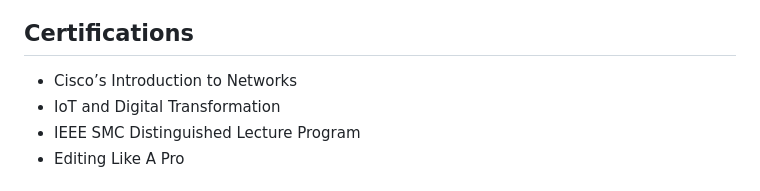
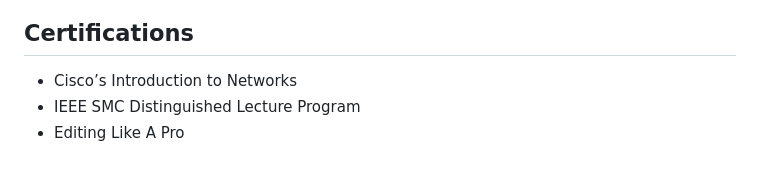
Before and after one commit to Syasmurf/portfolio, a Markdown page: portfolio sya/README.md, the part around the change. Drawn GitHub-style.

Commit message:
Remove 'IoT and Digital Transformation' certification

```diff
--- a/portfolio sya/README.md
+++ b/portfolio sya/README.md
@@ -82,7 +82,6 @@ Final-year Bachelor of Computer Science (Software Engineering) student with a st
 ## Certifications
 
 - Cisco’s Introduction to Networks
-- IoT and Digital Transformation
 - IEEE SMC Distinguished Lecture Program
 - Editing Like A Pro
 
```
